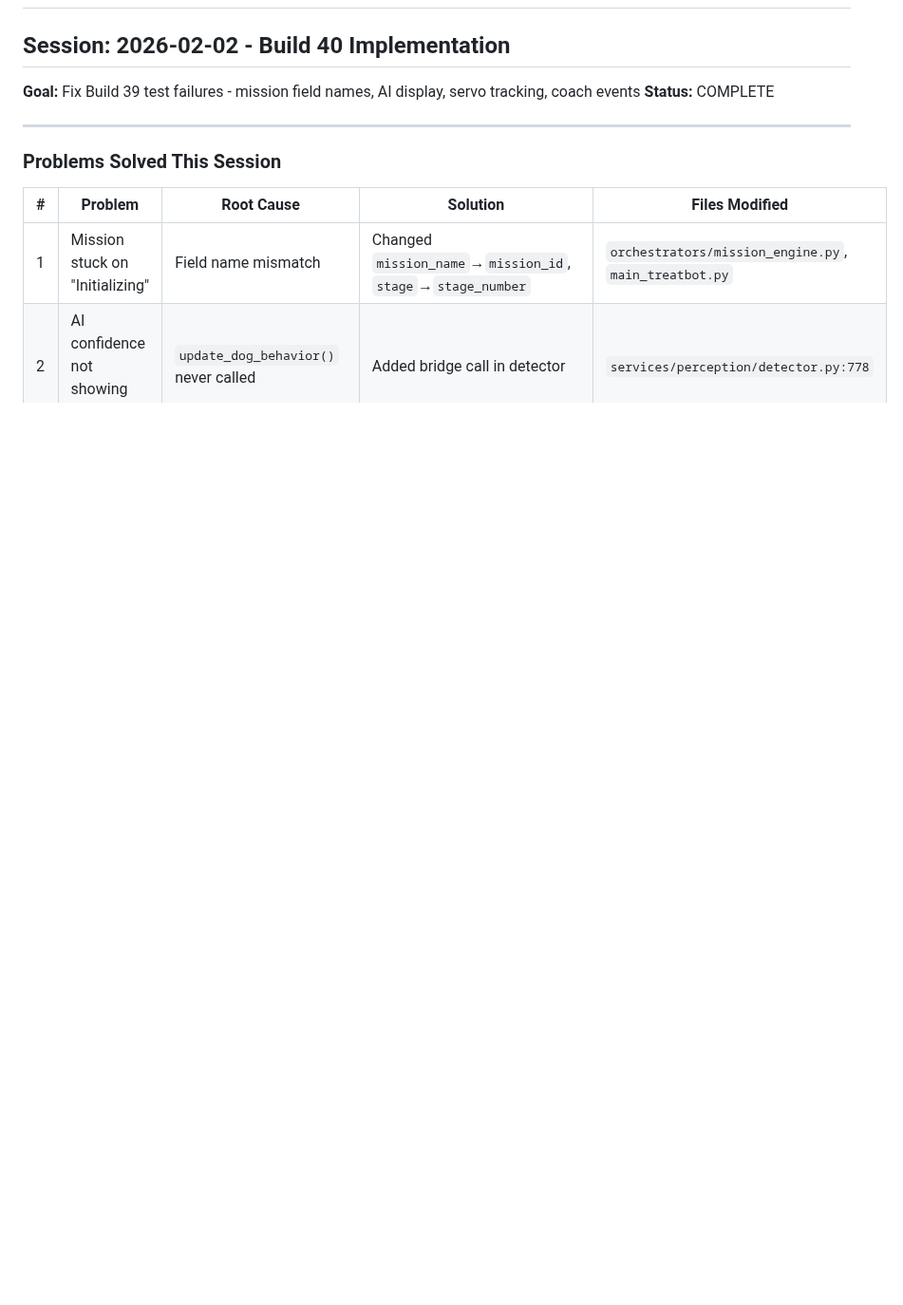
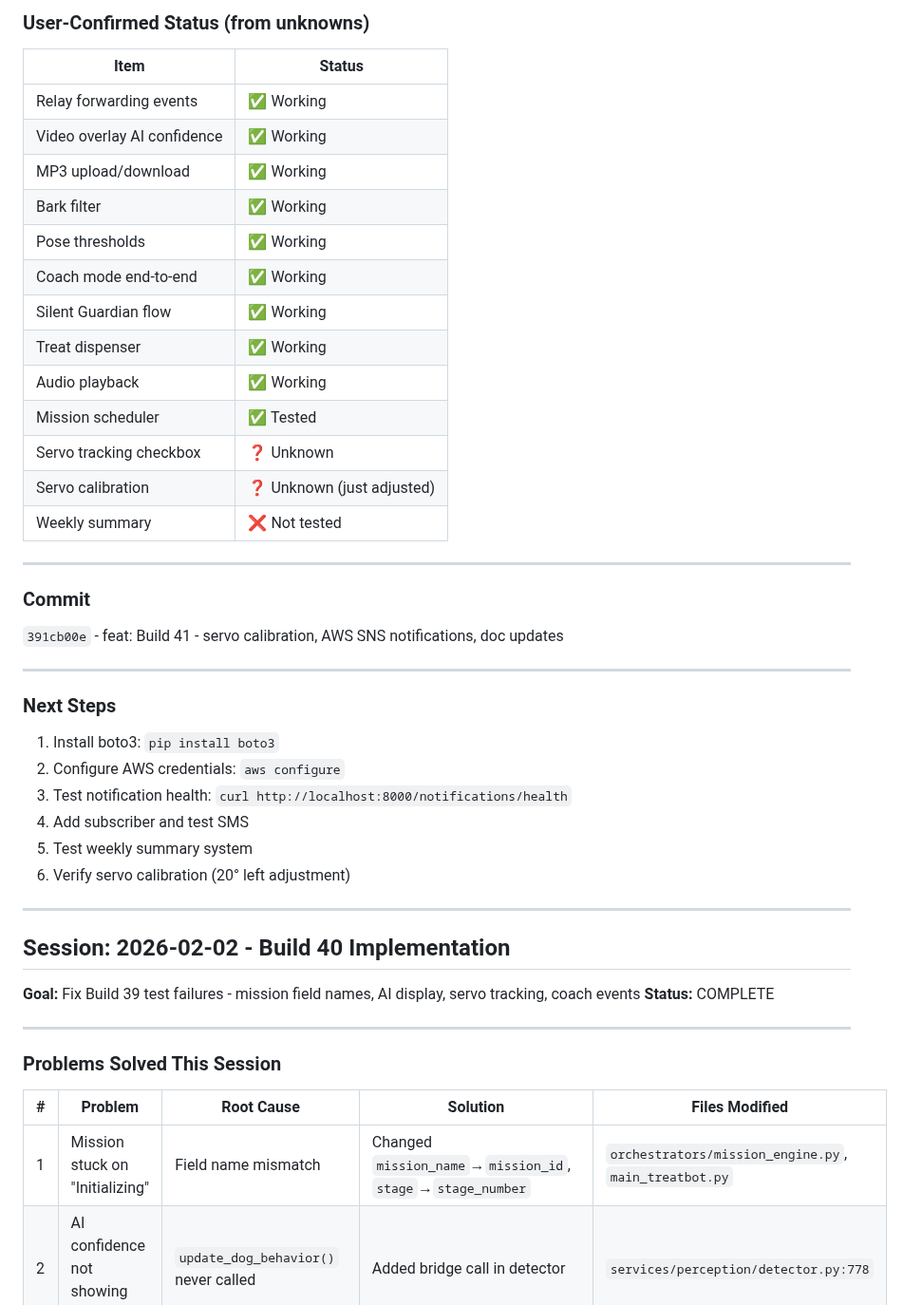
Before and after one commit to lolygagv2/dogbot, a Markdown page: .claude/resume_chat.md, the part around one of its changes. Shown at 95% size. Rendered like a GitHub page; blank space fills up the shorter version.

Commit message:
docs: Update resume_chat.md with Build 41 session summary
Co-Authored-By: Claude Opus 4.5 <noreply@anthropic.com>

```diff
--- a/.claude/resume_chat.md
+++ b/.claude/resume_chat.md
@@ -2,3 +50,37 @@
+### User-Confirmed Status (from unknowns)
+
+| Item | Status |
+|------|--------|
+| Relay forwarding events | ✅ Working |
+| Video overlay AI confidence | ✅ Working |
+| MP3 upload/download | ✅ Working |
+| Bark filter | ✅ Working |
+| Pose thresholds | ✅ Working |
+| Coach mode end-to-end | ✅ Working |
+| Silent Guardian flow | ✅ Working |
+| Treat dispenser | ✅ Working |
+| Audio playback | ✅ Working |
+| Mission scheduler | ✅ Tested |
+| Servo tracking checkbox | ❓ Unknown |
+| Servo calibration | ❓ Unknown (just adjusted) |
+| Weekly summary | ❌ Not tested |
+
+---
+
+### Commit
+`391cb00e` - feat: Build 41 - servo calibration, AWS SNS notifications, doc updates
+
+---
+
+### Next Steps
+1. Install boto3: `pip install boto3`
+2. Configure AWS credentials: `aws configure`
+3. Test notification health: `curl http://localhost:8000/notifications/health`
+4. Add subscriber and test SMS
+5. Test weekly summary system
+6. Verify servo calibration (20° left adjustment)
+
+---
 
 ## Session: 2026-02-02 - Build 40 Implementation
 **Goal:** Fix Build 39 test failures - mission field names, AI display, servo tracking, coach events
```
Also changed, not shown: other parts of .claude/resume_chat.md (+48 -0 lines).
